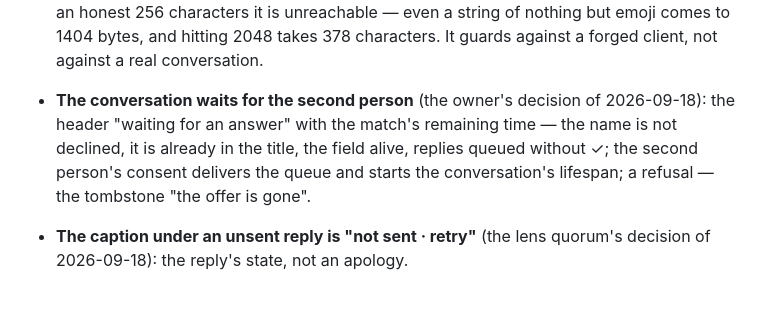
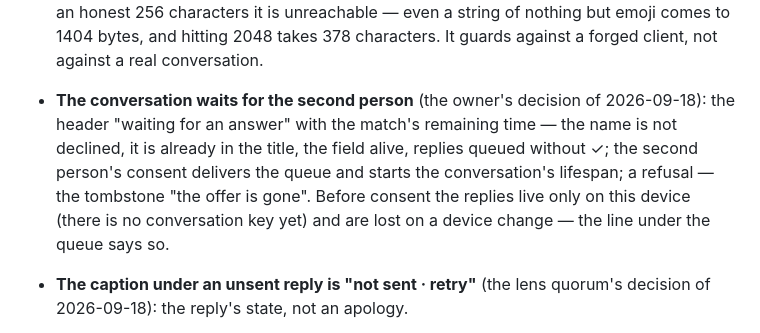
Before and after one commit to panov-id/sosed.place, a Markdown page: docs/08-chat-screen_EN.md, the part around the change. Rendered like a GitHub page; blank space fills up the shorter version.

```diff
--- a/docs/08-chat-screen_EN.md
+++ b/docs/08-chat-screen_EN.md
@@ -65,7 +65,7 @@ A private conversation between two people, opened after both accepted the match
   second line, and it will be empty here.
 - **The reply limit is 256 characters and it comes from the server** (`max_message_length`), not baked into the client. The counter is the client's; the node is what refuses.
   The second limit, **2048 bytes of ciphertext** (`max_ciphertext_bytes`), is not shown to the person: with an honest 256 characters it is unreachable — even a string of nothing but emoji comes to 1404 bytes, and hitting 2048 takes 378 characters. It guards against a forged client, not against a real conversation.
-- **The conversation waits for the second person** (the owner's decision of 2026-09-18): the header "waiting for an answer" with the match's remaining time — the name is not declined, it is already in the title, the field alive, replies queued without ✓; the second person's consent delivers the queue and starts the conversation's lifespan; a refusal — the tombstone "the offer is gone".
+- **The conversation waits for the second person** (the owner's decision of 2026-09-18): the header "waiting for an answer" with the match's remaining time — the name is not declined, it is already in the title, the field alive, replies queued without ✓; the second person's consent delivers the queue and starts the conversation's lifespan; a refusal — the tombstone "the offer is gone". Before consent the replies live only on this device (there is no conversation key yet) and are lost on a device change — the line under the queue says so.
 - **The caption under an unsent reply is "not sent · retry"** (the lens quorum's decision of 2026-09-18): the reply's state, not an apology.
 - **Two statuses: accepted and error (rewritten 2026-09-12).** "✓" means "the node took it and answers for delivery": if the other person is offline, the message waits for them while the conversation lives. An error gives a line with a retry and means only that the node refused. **There is no "delivered" and no "read"** and will not be: either would tell you whether the other person is online and when they opened the conversation.
 - **The silence timer is chosen here**, not when accepting the match, and can be changed at any moment. An hour by default. Each side has their own count and cannot see the other's (`00-mechanics_EN.md` §2).
```
Also changed, not shown: docs/08-chat-screen_RU.md (+1 -1 lines).
